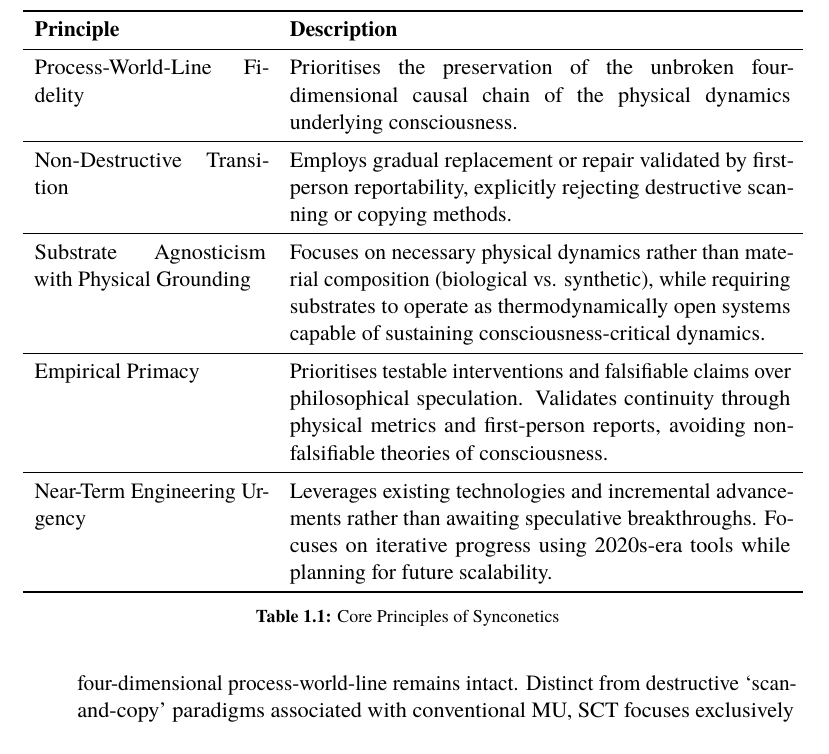
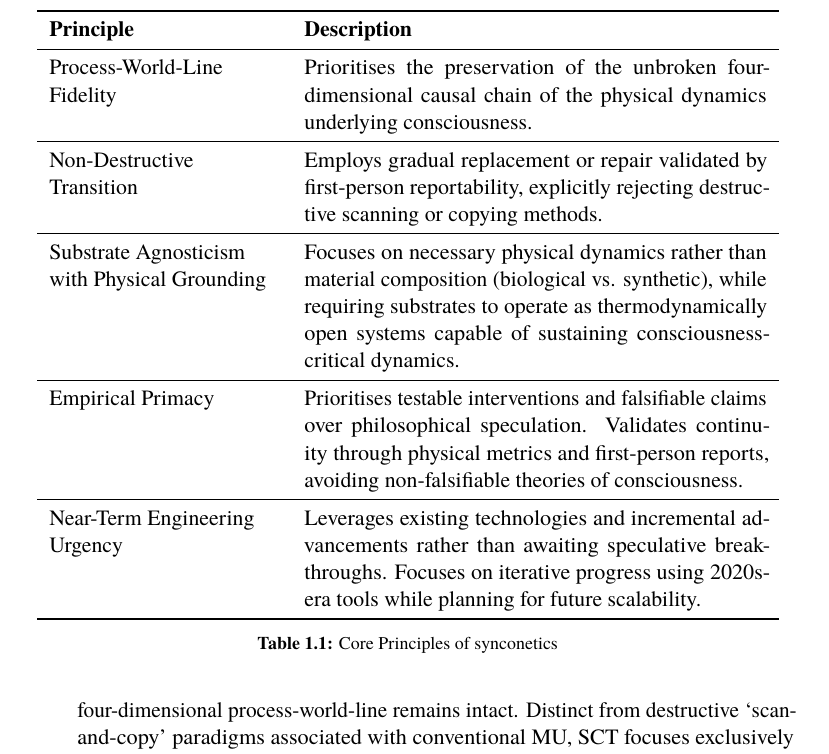
Before and after one commit to danburonline/public-writings, a LaTeX paper (02_essays/2025/002_essay/essay.tex): part of page 10 of 31, cut so that both start at the same text. Compiled offline with pdfLaTeX.

Commit message:
Fix linter issues with table

```diff
--- a/02_essays/2025/002_essay/essay.tex
+++ b/02_essays/2025/002_essay/essay.tex
@@ -141,22 +141,22 @@
 
   \begin{table}[ht!]
     \centering
-    \begin{tabular}{p{0.3\textwidth}p{0.65\textwidth}}
+    \begin{tabular}{p{0.3\textwidth}p{0.6\textwidth}}
       \toprule
-      \textbf{Principle}                            & \textbf{Description}                                                                                                                                                                                                               \\
+      \textbf{Principle} & \textbf{Description}                                                                                                                                                                                                  \\
       \midrule
-      Process-World-Line Fidelity                   & Prioritises the preservation of the unbroken four-dimensional causal chain of the physical dynamics underlying consciousness.                                                                                                      \\
+      \makecell[lt]{Process-World-Line                                                                                                                                                                                                           \\ Fidelity} & Prioritises the preservation of the unbroken four-dimensional causal chain of the physical dynamics underlying consciousness. \\
       \midrule
-      Non-Destructive Transition                    & Employs gradual replacement or repair validated by first-person reportability, explicitly rejecting destructive scanning or copying methods.                                                                                       \\
+      \makecell[lt]{Non-Destructive                                                                                                                                                                                                              \\ Transition} & Employs gradual replacement or repair validated by first-person reportability, explicitly rejecting destructive scanning or copying methods. \\
       \midrule
-      Substrate Agnosticism with Physical Grounding & Focuses on necessary physical dynamics rather than material composition (biological vs. synthetic), while requiring substrates to operate as thermodynamically open systems capable of sustaining consciousness-critical dynamics. \\
+      \makecell[lt]{Substrate Agnosticism                                                                                                                                                                                                        \\ with Physical Grounding} & Focuses on necessary physical dynamics rather than material composition (biological vs. synthetic), while requiring substrates to operate as thermodynamically open systems capable of sustaining consciousness-critical dynamics. \\
       \midrule
-      Empirical Primacy                             & Prioritises testable interventions and falsifiable claims over philosophical speculation. Validates continuity through physical metrics and first-person reports, avoiding non-falsifiable theories of consciousness.              \\
+      Empirical Primacy  & Prioritises testable interventions and falsifiable claims over philosophical speculation. Validates continuity through physical metrics and first-person reports, avoiding non-falsifiable theories of consciousness. \\
       \midrule
-      Near-Term Engineering Urgency                 & Leverages existing technologies and incremental advancements rather than awaiting speculative breakthroughs. Focuses on iterative progress using 2020s-era tools while planning for future scalability.                            \\
+      \makecell[lt]{Near-Term Engineering                                                                                                                                                                                                        \\ Urgency} & Leverages existing technologies and incremental advancements rather than awaiting speculative breakthroughs. Focuses on iterative progress using 2020s-era tools while planning for future scalability. \\
       \bottomrule
     \end{tabular}
-    \caption{Core Principles of Synconetics}
+    \caption{Core Principles of synconetics}
     \label{tab:synconetics-principles}
   \end{table}
 
```
